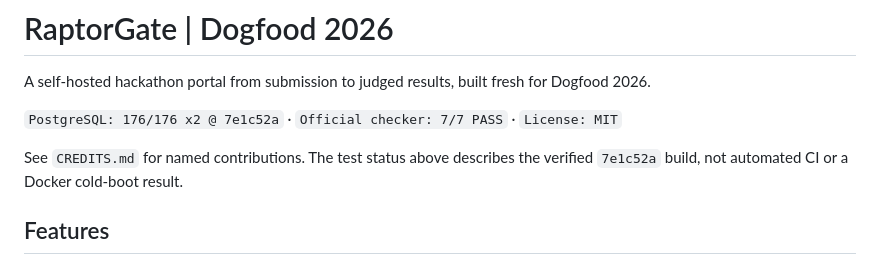
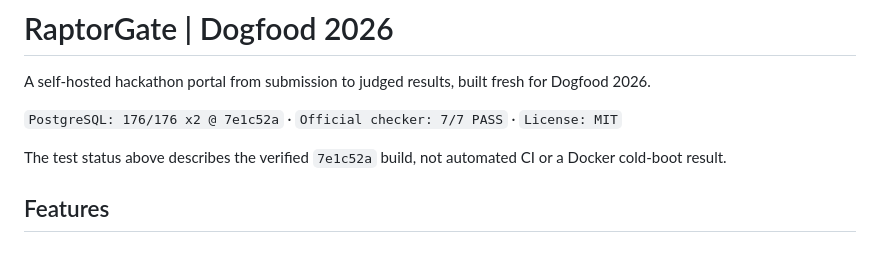
Before and after one commit to muffedd/raptorgate-dogfood-2026, a Markdown page: README.md, the part around the change. Rendered like a GitHub page.

Commit message:
Remove stale credits reference from README

```diff
--- a/README.md
+++ b/README.md
@@ -4,7 +4,7 @@ A self-hosted hackathon portal from submission to judged results, built fresh fo
 
 `PostgreSQL: 176/176 x2 @ 7e1c52a` · `Official checker: 7/7 PASS` · `License: MIT`
 
-See `CREDITS.md` for named contributions. The test status above describes the verified `7e1c52a` build, not automated CI or a Docker cold-boot result.
+The test status above describes the verified `7e1c52a` build, not automated CI or a Docker cold-boot result.
 
 ## Features
 
```
